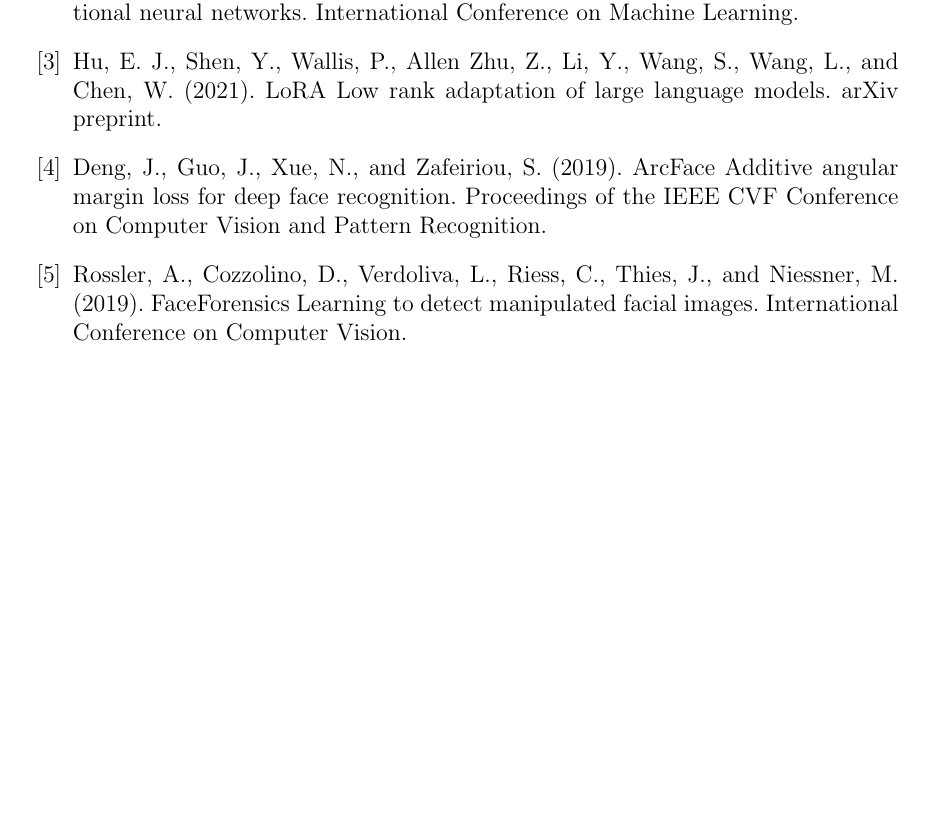
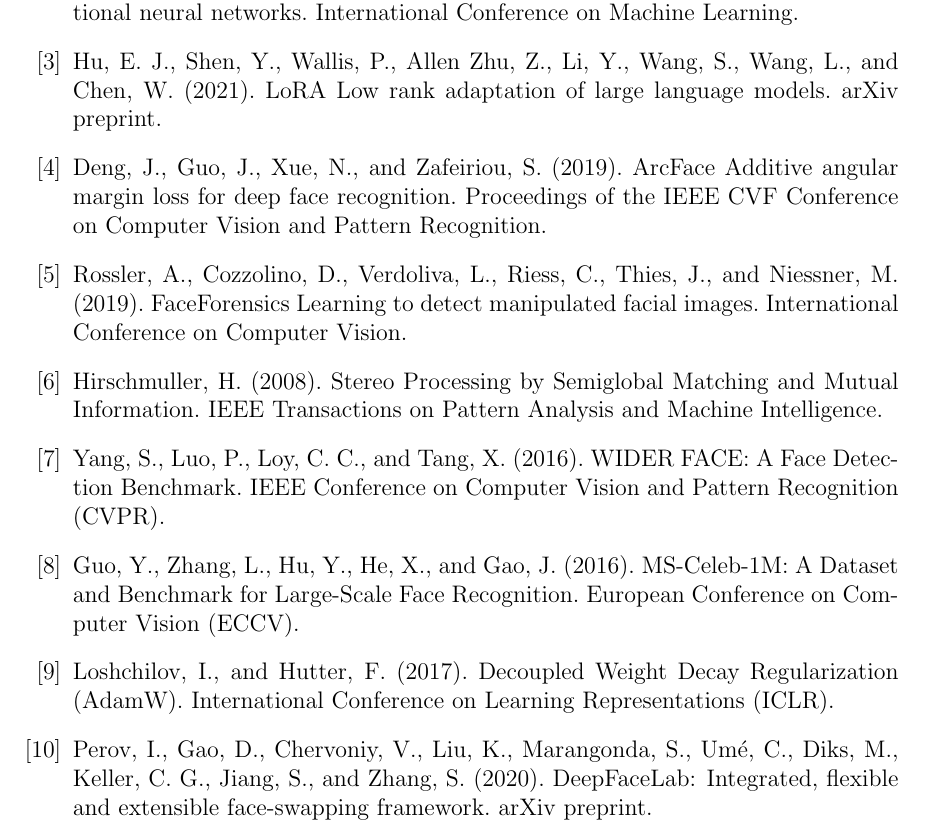
Before and after one commit to shivbera18/dual-camera-face-verification, a LaTeX thesis (final project.tex): part of page 47 of 48, cut so that both start at the same text, the shorter picture padded with empty space. Compiled offline with pdfLaTeX.

Commit message:
docs: add citations for SGBM, WIDER FACE, MS-Celeb-1M, AdamW, and DeepFaceLab to the bibliography

```diff
--- a/final project.tex
+++ b/final project.tex
@@ -822,6 +822,21 @@
 
 \bibitem{rossler2019faceforensics}
 Rossler, A., Cozzolino, D., Verdoliva, L., Riess, C., Thies, J., and Niessner, M. (2019). FaceForensics Learning to detect manipulated facial images. International Conference on Computer Vision.
+
+\bibitem{hirschmuller2008sgbm}
+Hirschmuller, H. (2008). Stereo Processing by Semiglobal Matching and Mutual Information. IEEE Transactions on Pattern Analysis and Machine Intelligence.
+
+\bibitem{yang2016widerface}
+Yang, S., Luo, P., Loy, C. C., and Tang, X. (2016). WIDER FACE: A Face Detection Benchmark. IEEE Conference on Computer Vision and Pattern Recognition (CVPR).
+
+\bibitem{guo2016msceleb}
+Guo, Y., Zhang, L., Hu, Y., He, X., and Gao, J. (2016). MS-Celeb-1M: A Dataset and Benchmark for Large-Scale Face Recognition. European Conference on Computer Vision (ECCV).
+
+\bibitem{loshchilov2017adamw}
+Loshchilov, I., and Hutter, F. (2017). Decoupled Weight Decay Regularization (AdamW). International Conference on Learning Representations (ICLR).
+
+\bibitem{perov2020deepfacelab}
+Perov, I., Gao, D., Chervoniy, V., Liu, K., Marangonda, S., Umé, C., Diks, M., Keller, C. G., Jiang, S., and Zhang, S. (2020). DeepFaceLab: Integrated, flexible and extensible face-swapping framework. arXiv preprint.
 \end{thebibliography}
 
 % Appendix
```
